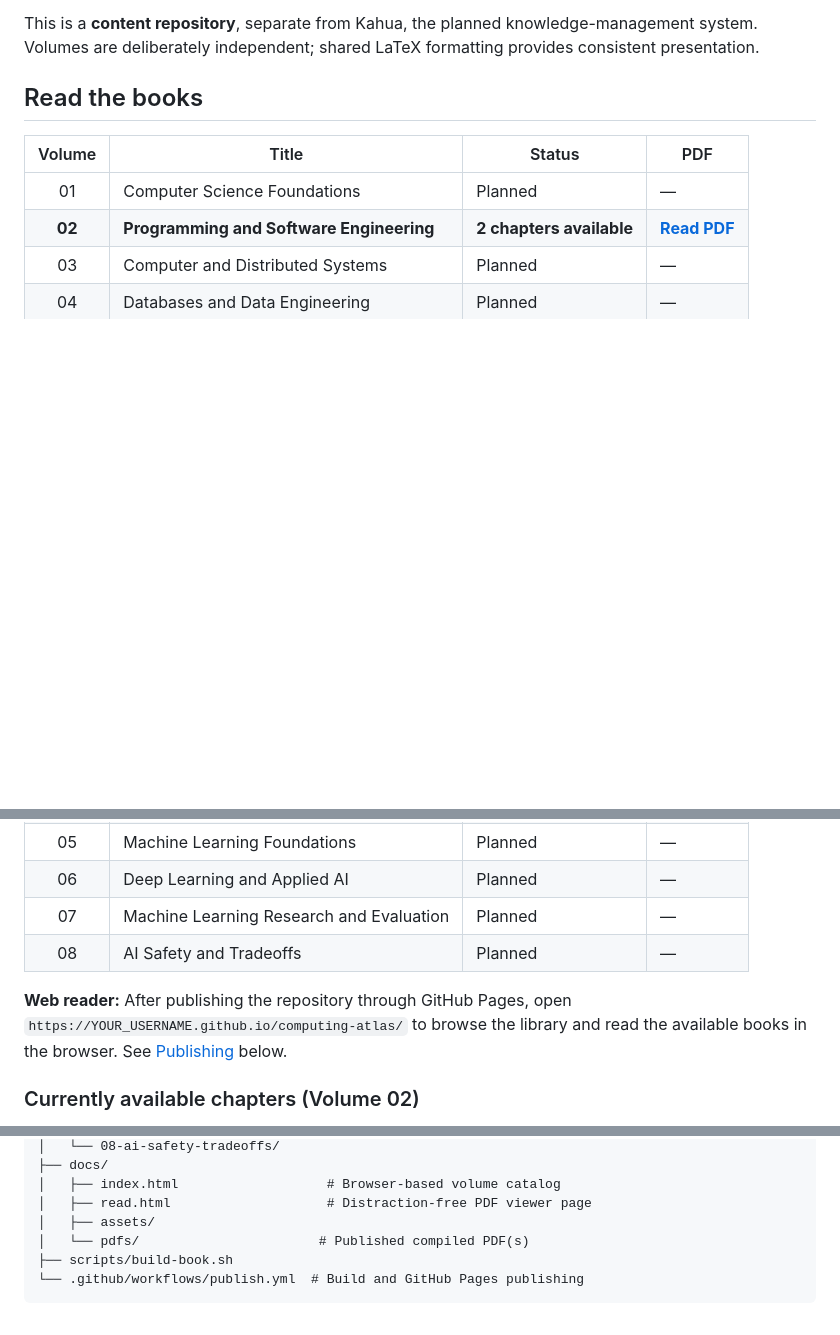
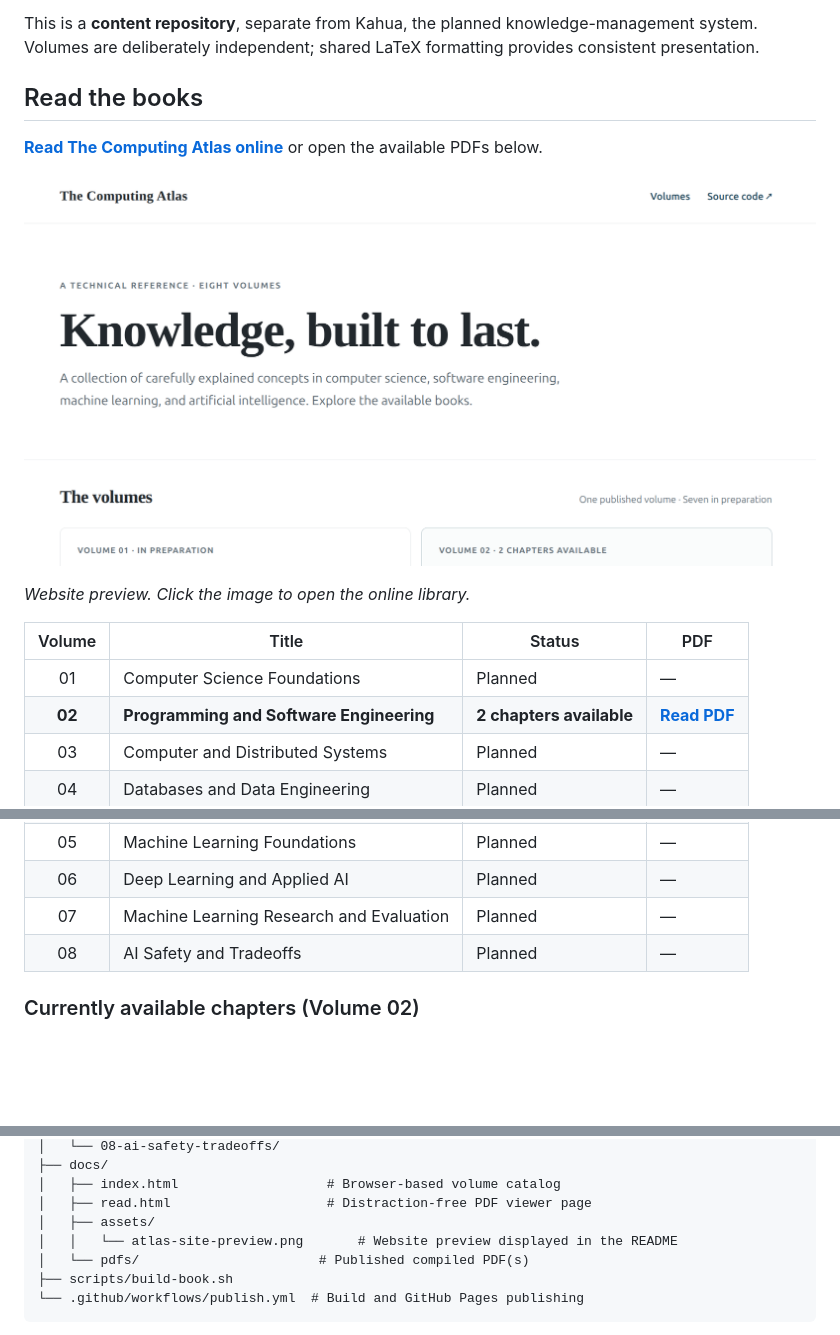
Before and after one commit to AftabHussain/computing-atlas, a Markdown page: README.md, 3 parts joined by grey strips. GitHub-like rendering; pictures changed too: docs/assets/atlas-site-preview.png (added); blank space fills up the shorter version.

Commit message:
Add website preview and online reading link

```diff
--- a/README.md
+++ b/README.md
@@ -7,6 +7,12 @@ The Computing Atlas is a multi-volume collection of textbook-style technical exp
 This is a **content repository**, separate from Kahua, the planned knowledge-management system. Volumes are deliberately independent; shared LaTeX formatting provides consistent presentation.
 
 ## Read the books
+
+**[Read The Computing Atlas online](https://aftabhussain.github.io/computing-atlas/)** or open the available PDFs below.
+
+[![The Computing Atlas website showing the online book catalog](docs/assets/atlas-site-preview.png)](https://aftabhussain.github.io/computing-atlas/)
+
+*Website preview. Click the image to open the online library.*
 
 | Volume | Title | Status | PDF |
 |:--:|---|---|---|
@@ -18,8 +24,6 @@ This is a **content repository**, separate from Kahua, the planned knowledge-man
 | 06 | Deep Learning and Applied AI | Planned | — |
 | 07 | Machine Learning Research and Evaluation | Planned | — |
 | 08 | AI Safety and Tradeoffs | Planned | — |
-
-**Web reader:** After publishing the repository through GitHub Pages, open `https://YOUR_USERNAME.github.io/computing-atlas/` to browse the library and read the available books in the browser. See [Publishing](#publishing-on-github-pages) below.
 
 ### Currently available chapters (Volume 02)
 
@@ -55,6 +59,7 @@ computing-atlas/
 │   ├── index.html                   # Browser-based volume catalog
 │   ├── read.html                    # Distraction-free PDF viewer page
 │   ├── assets/
+│   │   └── atlas-site-preview.png       # Website preview displayed in the README
 │   └── pdfs/                       # Published compiled PDF(s)
 ├── scripts/build-book.sh
 └── .github/workflows/publish.yml  # Build and GitHub Pages publishing
```
Also changed, not shown: other parts of README.md (+0 -2 lines).
